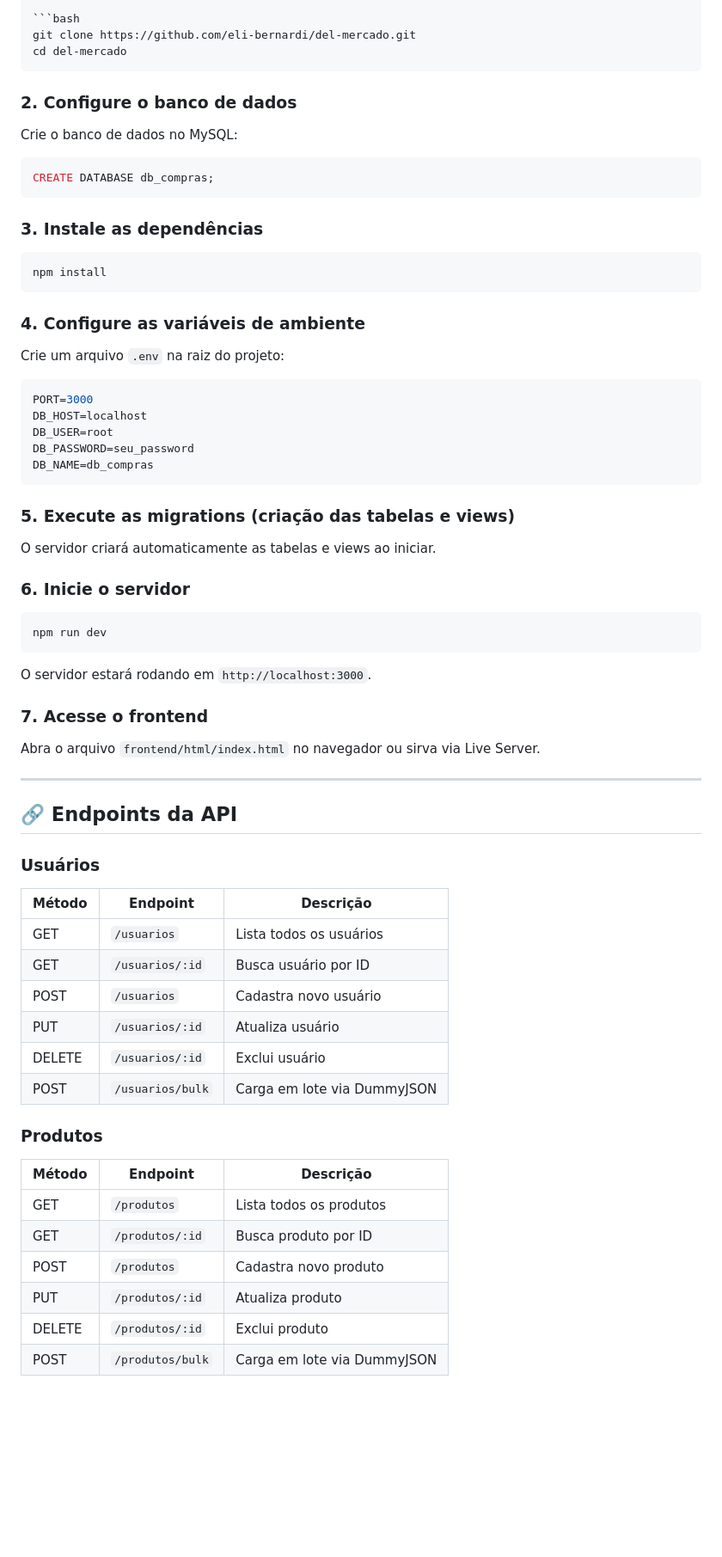
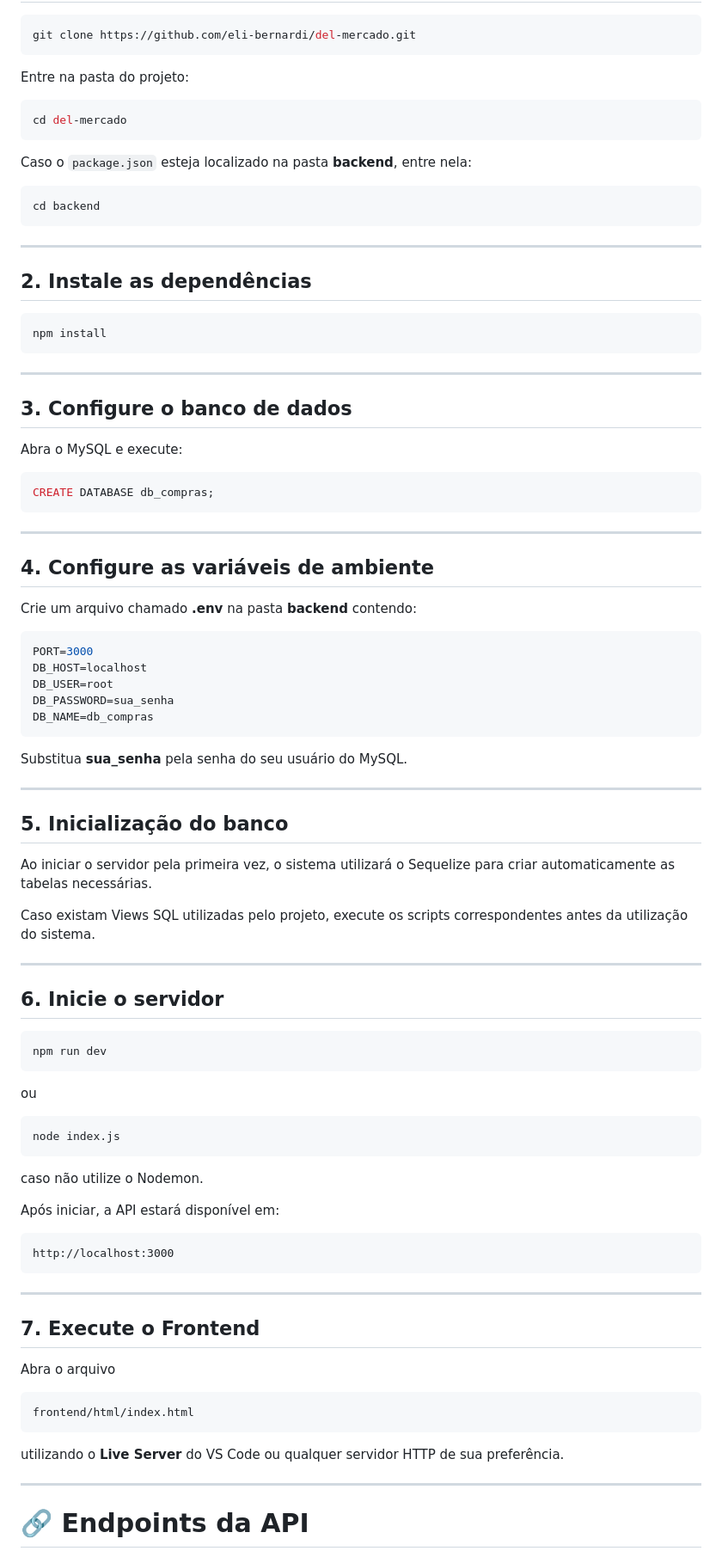
Before and after one commit to eli-bernardi/delmercado, a Markdown page: README.md, the part around one of its changes. Shown at 86% size. Rendered like a GitHub page; blank space fills up the shorter version.

````diff
--- a/README.md
+++ b/README.md
@@ -139,74 +159,96 @@ Antes de começar, certifique-se de ter instalado:
 
 ```bash
 git clone https://github.com/eli-bernardi/del-mercado.git
+```
+
+Entre na pasta do projeto:
+
+```bash
 cd del-mercado
 ```
 
-### 2. Configure o banco de dados
+Caso o `package.json` esteja localizado na pasta **backend**, entre nela:
 
-Crie o banco de dados no MySQL:
+```bash
+cd backend
+```
+
+---
+
+## 2. Instale as dependências
+
+```bash
+npm install
+```
+
+---
+
+## 3. Configure o banco de dados
+
+Abra o MySQL e execute:
 
 ```sql
 CREATE DATABASE db_compras;
 ```
 
-### 3. Instale as dependências
+---
 
-```bash
-npm install
-```
+## 4. Configure as variáveis de ambiente
 
-### 4. Configure as variáveis de ambiente
-
-Crie um arquivo `.env` na raiz do projeto:
+Crie um arquivo chamado **.env** na pasta **backend** contendo:
 
 ```env
 PORT=3000
 DB_HOST=localhost
 DB_USER=root
-DB_PASSWORD=seu_password
+DB_PASSWORD=sua_senha
 DB_NAME=db_compras
 ```
 
-### 5. Execute as migrations (criação das tabelas e views)
+Substitua **sua_senha** pela senha do seu usuário do MySQL.
 
-O servidor criará automaticamente as tabelas e views ao iniciar.
+---
 
-### 6. Inicie o servidor
+## 5. Inicialização do banco
+
+Ao iniciar o servidor pela primeira vez, o sistema utilizará o Sequelize para criar automaticamente as tabelas necessárias.
+
+Caso existam Views SQL utilizadas pelo projeto, execute os scripts correspondentes antes da utilização do sistema.
+
+---
+
+## 6. Inicie o servidor
 
 ```bash
 npm run dev
 ```
 
-O servidor estará rodando em `http://localhost:3000`.
+ou
 
-### 7. Acesse o frontend
+```bash
+node index.js
+```
 
-Abra o arquivo `frontend/html/index.html` no navegador ou sirva via Live Server.
+caso não utilize o Nodemon.
+
+Após iniciar, a API estará disponível em:
+
+```text
+http://localhost:3000
+```
 
 ---
 
-## 🔗 Endpoints da API
+## 7. Execute o Frontend
 
-### Usuários
+Abra o arquivo
 
-| Método | Endpoint | Descrição |
-|--------|----------|-----------|
-| GET | `/usuarios` | Lista todos os usuários |
-| GET | `/usuarios/:id` | Busca usuário por ID |
-| POST | `/usuarios` | Cadastra novo usuário |
-| PUT | `/usuarios/:id` | Atualiza usuário |
-| DELETE | `/usuarios/:id` | Exclui usuário |
-| POST | `/usuarios/bulk` | Carga em lote via DummyJSON |
+```text
+frontend/html/index.html
+```
 
-### Produtos
+utilizando o **Live Server** do VS Code ou qualquer servidor HTTP de sua preferência.
 
-| Método | Endpoint | Descrição |
-|--------|----------|-----------|
-| GET | `/produtos` | Lista todos os produtos |
-| GET | `/produtos/:id` | Busca produto por ID |
-| POST | `/produtos` | Cadastra novo produto |
-| PUT | `/produtos/:id` | Atualiza produto |
-| DELETE | `/produtos/:id` | Exclui produto |
-| POST | `/produtos/bulk` | Carga em lote via DummyJSON |
+---
+# 🔗 Endpoints da API
 
````
Also changed, not shown: other parts of README.md (+408 -160 lines).
